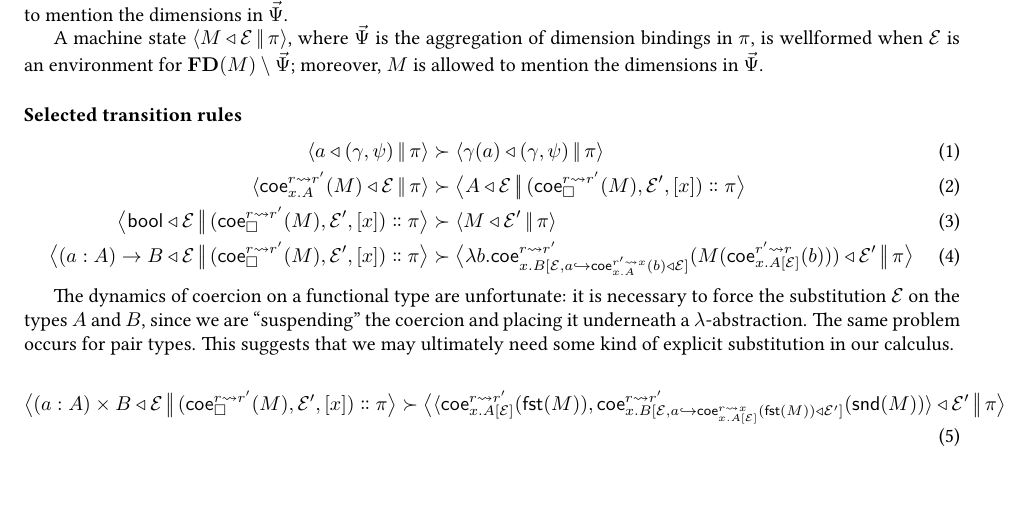
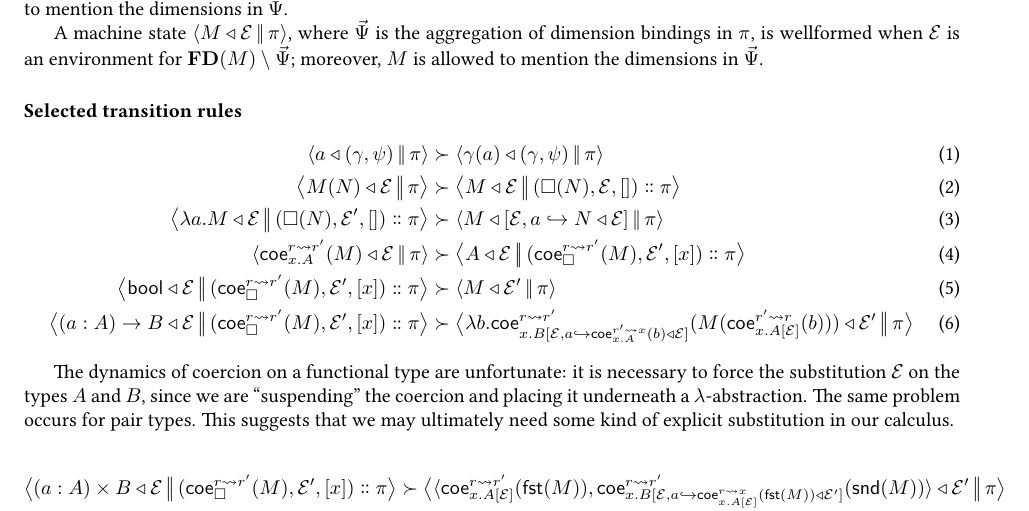
Before and after one commit to RedPRL/sml-redprl, a LaTeX document (doc/machine.tex): part of the page before the commit and part of page 1 of 2 after it, cut so that both start at the same text, the shorter picture padded with empty space. Compiled offline with pdfLaTeX.

Commit message:
[notes] add a few more basic rules

```diff
--- a/doc/machine.tex
+++ b/doc/machine.tex
@@ -71,6 +71,18 @@ moreover, $M$ is allowed to mention the dimensions in $\vec{\Psi}$.
     \Cfg{a}{(\gamma,\psi)}{\pi}
   }{
     \Cfg{\gamma(a)}{(\gamma,\psi)}{\pi}
+  }
+  \\
+  \AStep{
+    \Cfg{\App{M}{N}}{\mathcal{E}}{\pi}
+  }{
+    \Cfg{M}{\mathcal{E}}{\Cons{\Frame{\App{\Box}{N}}{\mathcal{E}}{[]}}{\pi}}
+  }
+  \\
+  \AStep{
+    \Cfg{\Lam{a}{M}}{\mathcal{E}}{\Cons{\Frame{\App{\Box}{N}}{\mathcal{E}'}{[]}}{\pi}}
+  }{
+    \Cfg{M}{[\mathcal{E},a\hookrightarrow{\Clo{N}{\mathcal{E}}}]}{\pi}
   }
   \\
   \AStep{
```
Also changed, not shown: doc/machine.pdf.
